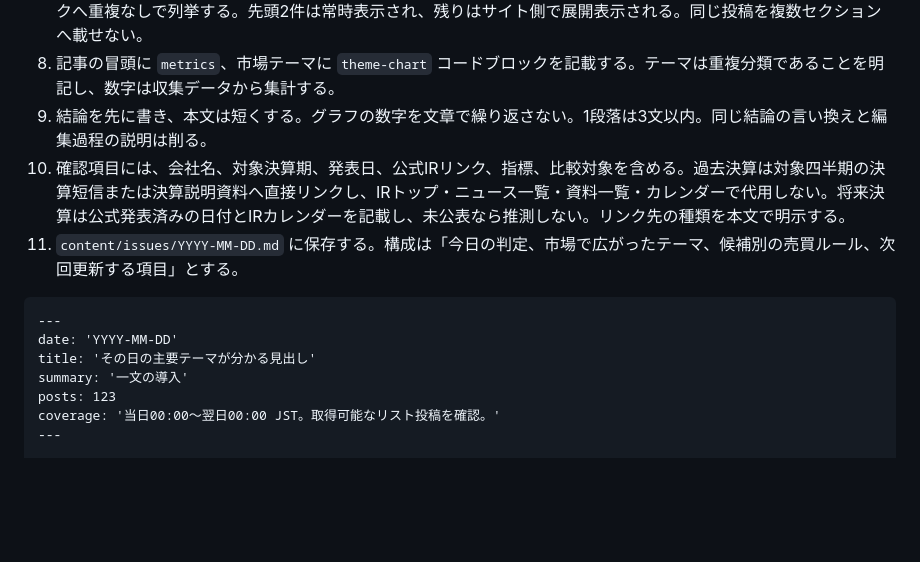
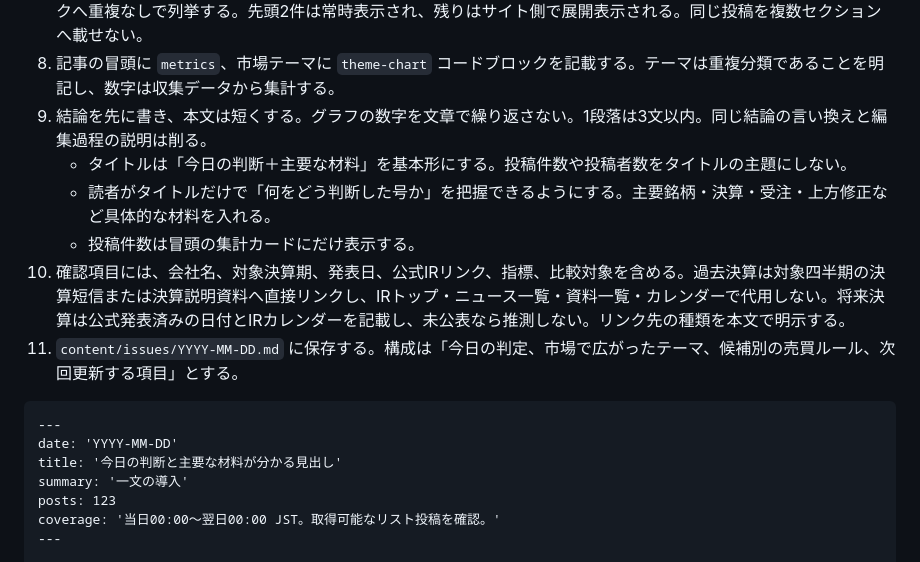
Before and after one commit to shimabukuromeg/market-daily, a Markdown page: prompts/daily.md, the part around the change. GitHub-like rendering; blank space fills up the shorter version.

Commit message:
docs: 記事タイトルを判断中心に変更 (#18)

`````diff
--- a/prompts/daily.md
+++ b/prompts/daily.md
@@ -11,13 +11,16 @@
 7. 主要な要約に元投稿へのMarkdownリンクを付ける。各セクション末尾に参照した全X投稿を `x-posts` コードブロックへ重複なしで列挙する。先頭2件は常時表示され、残りはサイト側で展開表示される。同じ投稿を複数セクションへ載せない。
 8. 記事の冒頭に `metrics`、市場テーマに `theme-chart` コードブロックを記載する。テーマは重複分類であることを明記し、数字は収集データから集計する。
 9. 結論を先に書き、本文は短くする。グラフの数字を文章で繰り返さない。1段落は3文以内。同じ結論の言い換えと編集過程の説明は削る。
+   - タイトルは「今日の判断＋主要な材料」を基本形にする。投稿件数や投稿者数をタイトルの主題にしない。
+   - 読者がタイトルだけで「何をどう判断した号か」を把握できるようにする。主要銘柄・決算・受注・上方修正など具体的な材料を入れる。
+   - 投稿件数は冒頭の集計カードにだけ表示する。
 10. 確認項目には、会社名、対象決算期、発表日、公式IRリンク、指標、比較対象を含める。過去決算は対象四半期の決算短信または決算説明資料へ直接リンクし、IRトップ・ニュース一覧・資料一覧・カレンダーで代用しない。将来決算は公式発表済みの日付とIRカレンダーを記載し、未公表なら推測しない。リンク先の種類を本文で明示する。
 11. `content/issues/YYYY-MM-DD.md` に保存する。構成は「今日の判定、市場で広がったテーマ、候補別の売買ルール、次回更新する項目」とする。
 
 ````markdown
 ---
 date: 'YYYY-MM-DD'
-title: 'その日の主要テーマが分かる見出し'
+title: '今日の判断と主要な材料が分かる見出し'
 summary: '一文の導入'
 posts: 123
 coverage: '当日00:00〜翌日00:00 JST。取得可能なリスト投稿を確認。'
`````
Also changed, not shown: content/issues/2026-09-28.md (+1 -1 lines).
